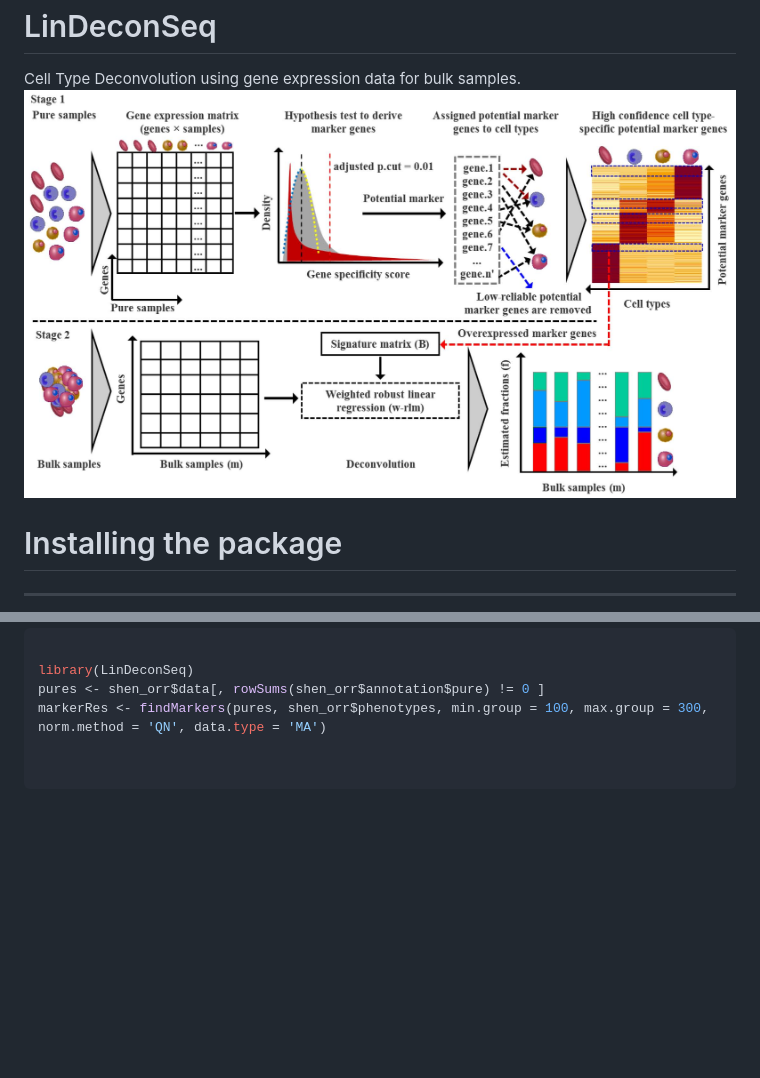
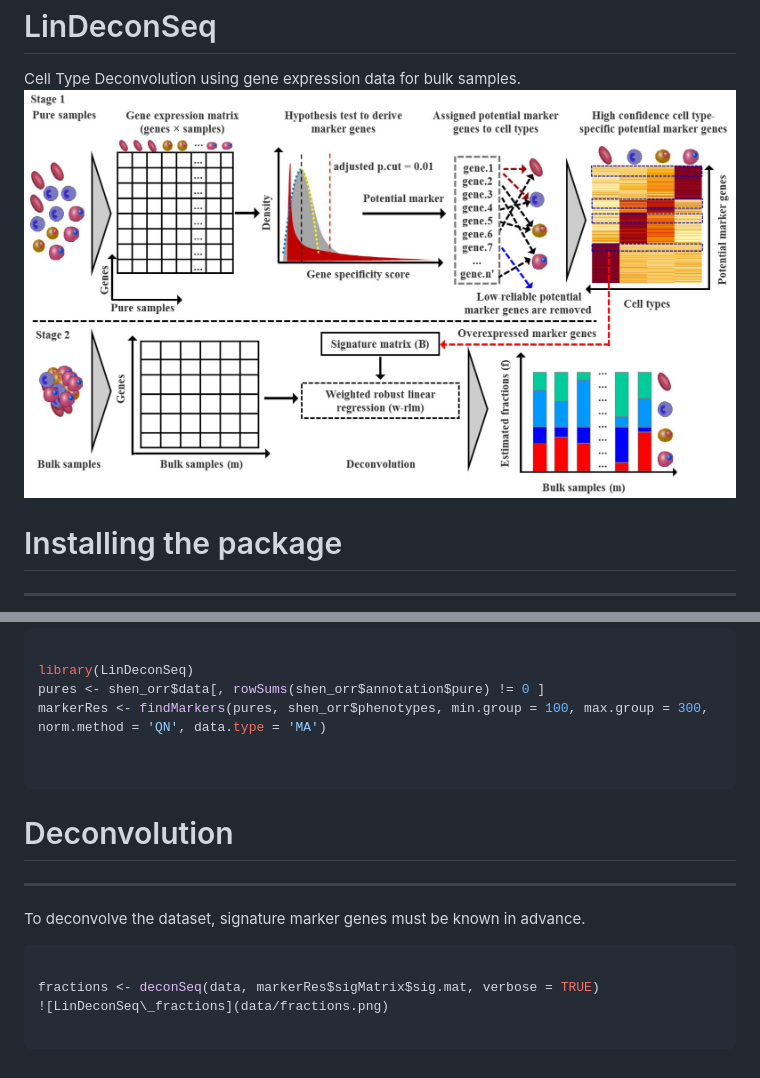
Before and after one commit to lihuamei/LinDeconSeq, a Markdown page: README.md, 2 parts joined by grey strips. GitHub-like rendering; pictures changed too: data/pipeline.jpg (added); blank space fills up the shorter version.

Commit message:
项目本地仓库上传

````diff
--- a/README.md
+++ b/README.md
@@ -2,7 +2,7 @@ LinDeconSeq
 ===================================================
 
 Cell Type Deconvolution using gene expression data for bulk samples.
-![LinDeconSeq\_pipeline](pipeline.jpg)
+![LinDeconSeq\_pipeline](data/pipeline.jpg)
 
 # Installing the package
 ---------------------
@@ -24,3 +24,14 @@ markerRes <- findMarkers(pures, shen_orr$phenotypes, min.group = 100, max.group
 
 
 ```
+
+# Deconvolution
+----------------------------
+To deconvolve the dataset, signature marker genes must be known in advance.
+
+```r
+
+fractions <- deconSeq(data, markerRes$sigMatrix$sig.mat, verbose = TRUE)
+![LinDeconSeq\_fractions](data/fractions.png)
+
+```
````
Also changed, not shown: data/fractions.png (added).
